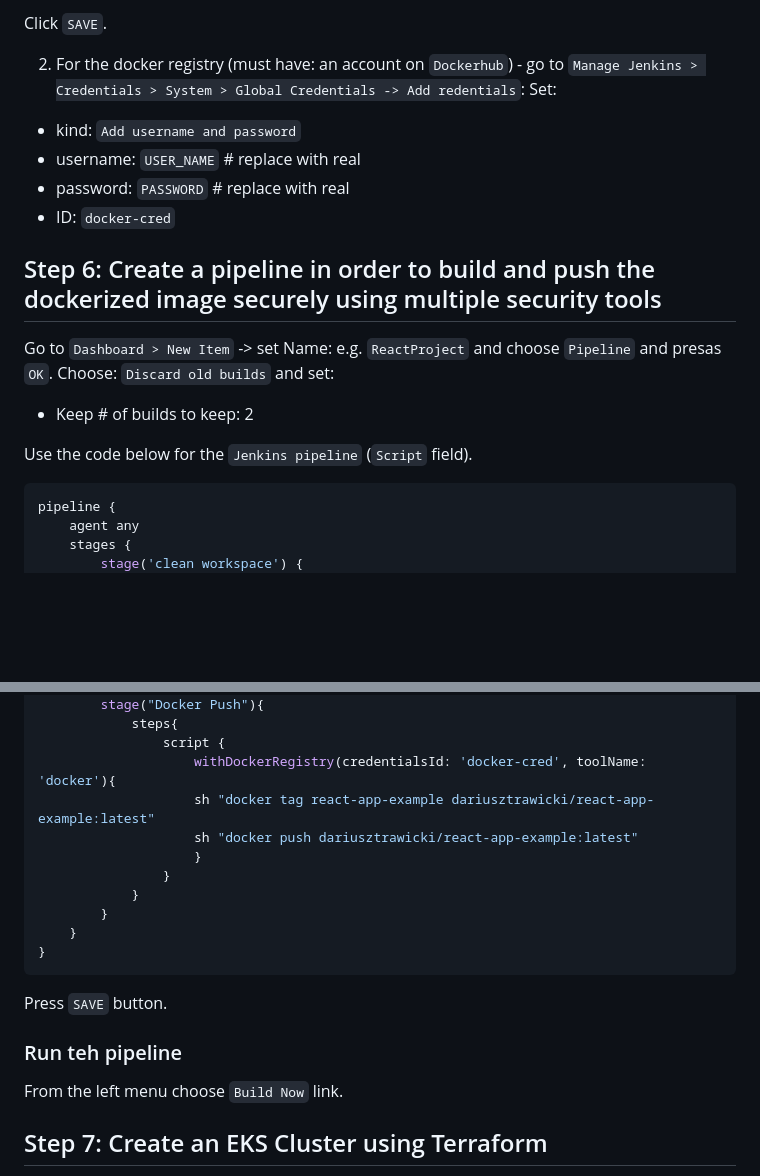
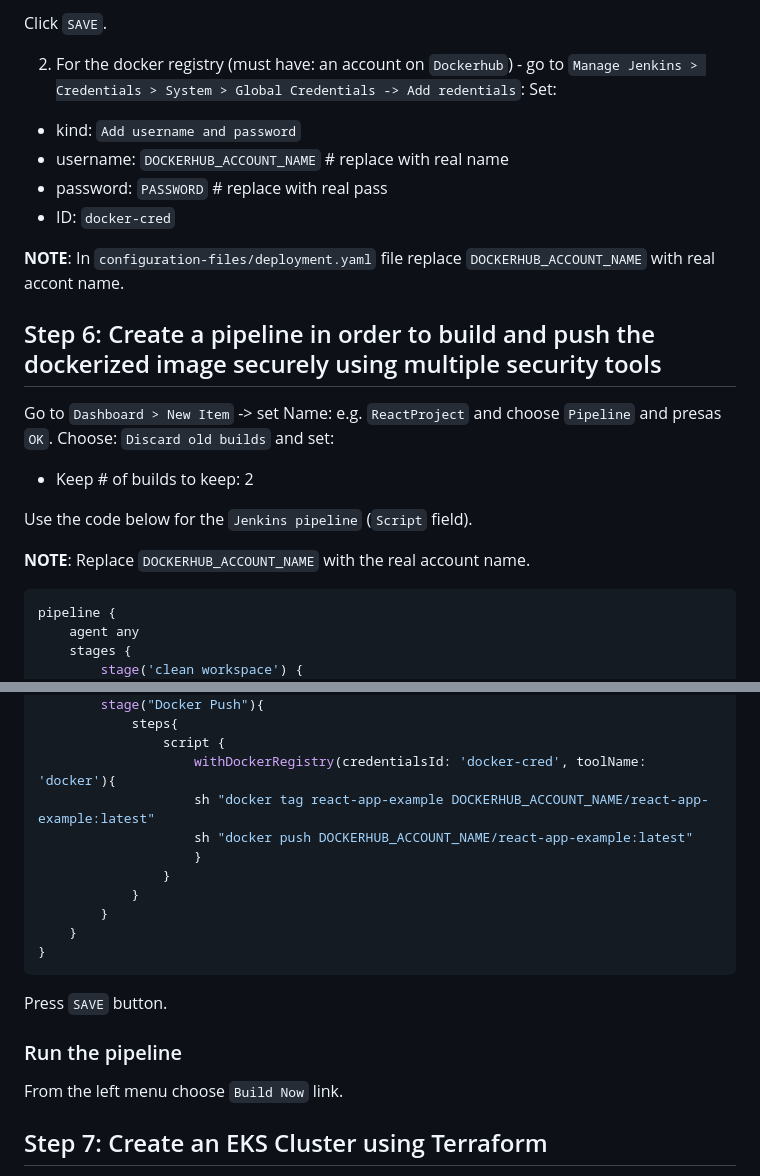
Before and after one commit to dariusz-trawicki/coding-examples, a Markdown page: devsecops-deployment-project/README.md, 2 parts joined by grey strips. GitHub-like rendering; blank space fills up the shorter version.

Commit message:
chore: README update

````diff
--- a/devsecops-deployment-project/README.md
+++ b/devsecops-deployment-project/README.md
@@ -103,9 +103,11 @@ Click `SAVE`.
 
 2. For the docker registry (must have: an account on `Dockerhub`) -  go to `Manage Jenkins > Credentials > System > Global Credentials -> Add redentials`: Set:
 - kind: `Add username and password`
-- username: `USER_NAME` # replace with real
-- password: `PASSWORD`  # replace with real
+- username: `DOCKERHUB_ACCOUNT_NAME` # replace with real name
+- password: `PASSWORD`  # replace with real pass
 - ID: `docker-cred`
+
+**NOTE**:  In `configuration-files/deployment.yaml` file replace `DOCKERHUB_ACCOUNT_NAME` with real accont name.
 
 ## Step 6: Create a pipeline in order to build and push the dockerized image securely using multiple security tools
 
@@ -114,6 +116,8 @@ Choose: `Discard old builds` and set:
 - Keep # of builds to keep: 2
 
 Use the code below for the `Jenkins pipeline` (`Script` field).
+
+**NOTE**: Replace `DOCKERHUB_ACCOUNT_NAME` with the real account name.
 
 ```bash
 pipeline {
@@ -164,8 +168,8 @@ pipeline {
             steps{
                 script {
                     withDockerRegistry(credentialsId: 'docker-cred', toolName: 'docker'){
-                    sh "docker tag react-app-example dariusztrawicki/react-app-example:latest"
-                    sh "docker push dariusztrawicki/react-app-example:latest"
+                    sh "docker tag react-app-example DOCKERHUB_ACCOUNT_NAME/react-app-example:latest"
+                    sh "docker push DOCKERHUB_ACCOUNT_NAME/react-app-example:latest"
                     }
                 }
             }
@@ -176,7 +180,7 @@ pipeline {
 
 Press `SAVE` button.
 
-### Run teh pipeline
+### Run the pipeline
 
 From the left menu choose `Build Now` link.
 
````
Also changed, not shown: other parts of devsecops-deployment-project/README.md (+1 -1 lines).
